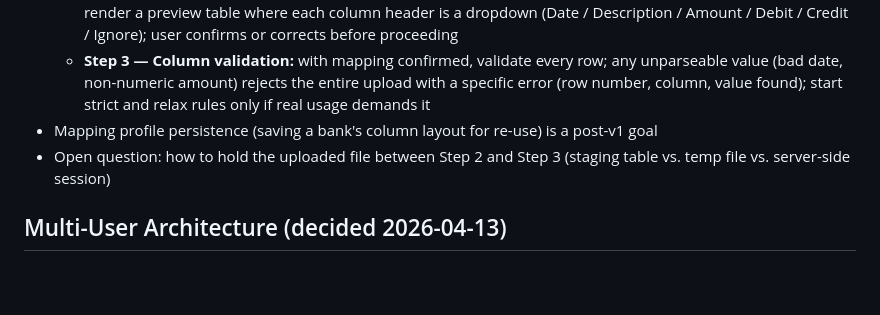
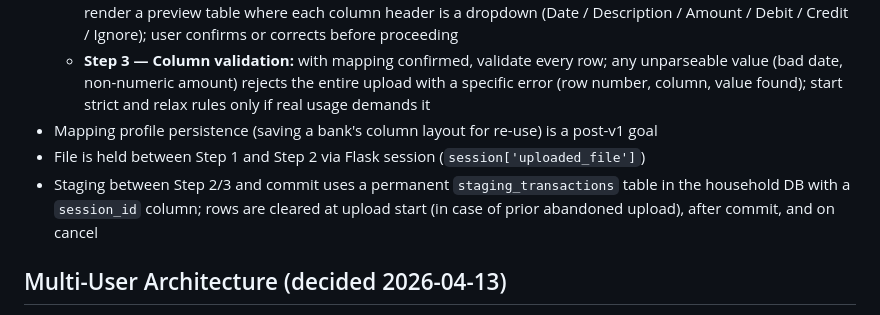
Before and after one commit to mil22156/finance-tool, a Markdown page: CLAUDE.md, the part around the change. Drawn GitHub-style; blank space fills up the shorter version.

```diff
--- a/CLAUDE.md
+++ b/CLAUDE.md
@@ -36,7 +36,8 @@ static/             — CSS and JS
   - **Step 2 — Column mapping:** parse headers + ~5 sample rows; auto-guess mapping from column names; render a preview table where each column header is a dropdown (Date / Description / Amount / Debit / Credit / Ignore); user confirms or corrects before proceeding
   - **Step 3 — Column validation:** with mapping confirmed, validate every row; any unparseable value (bad date, non-numeric amount) rejects the entire upload with a specific error (row number, column, value found); start strict and relax rules only if real usage demands it
 - Mapping profile persistence (saving a bank's column layout for re-use) is a post-v1 goal
-- Open question: how to hold the uploaded file between Step 2 and Step 3 (staging table vs. temp file vs. server-side session)
+- File is held between Step 1 and Step 2 via Flask session (`session['uploaded_file']`)
+- Staging between Step 2/3 and commit uses a permanent `staging_transactions` table in the household DB with a `session_id` column; rows are cleared at upload start (in case of prior abandoned upload), after commit, and on cancel
 
 ## Multi-User Architecture (decided 2026-04-13)
 - Target deployment: small number of users (2-5 households), local machine or personal server — NOT a SaaS
```
Also changed, not shown: PROJECT_LOG.md (+10 -0 lines).
